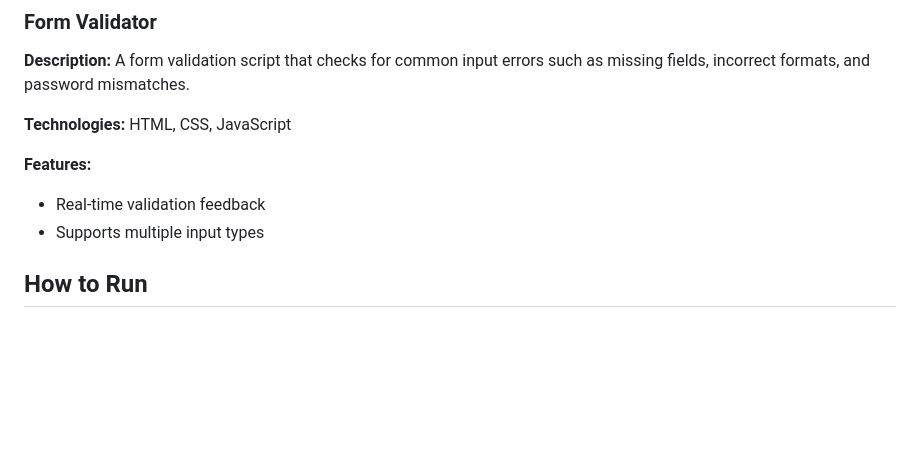
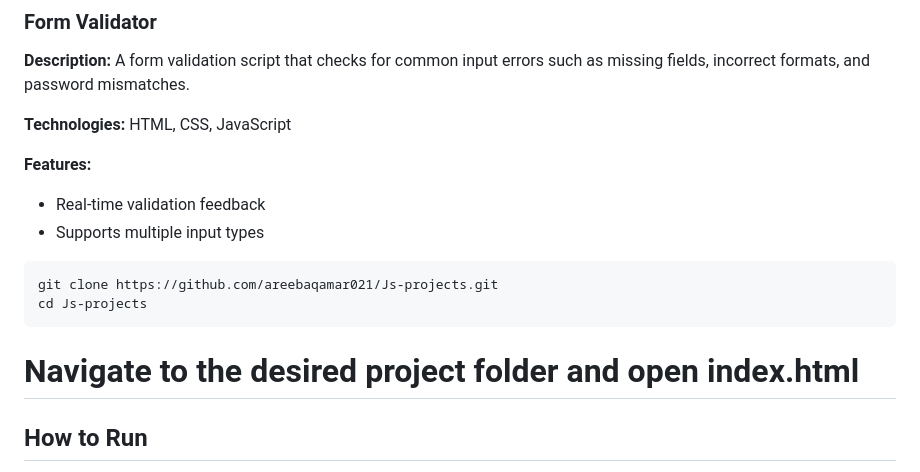
Before and after one commit to areebaqamar021/Js-projects, a Markdown page: README.md, the part around the change. Rendered like a GitHub page; blank space fills up the shorter version.

````diff
--- a/README.md
+++ b/README.md
@@ -118,5 +118,11 @@ This repository hosts a variety of JavaScript projects aimed at practicing and d
 - Real-time validation feedback
 - Supports multiple input types
 
+```bash
+git clone https://github.com/areebaqamar021/Js-projects.git
+cd Js-projects
+```
+
+# Navigate to the desired project folder and open index.html
 ## How to Run
 Clone the repository and navigate to the desired project's folder. Open the `index.html` file in a web browser to view the project.
````
